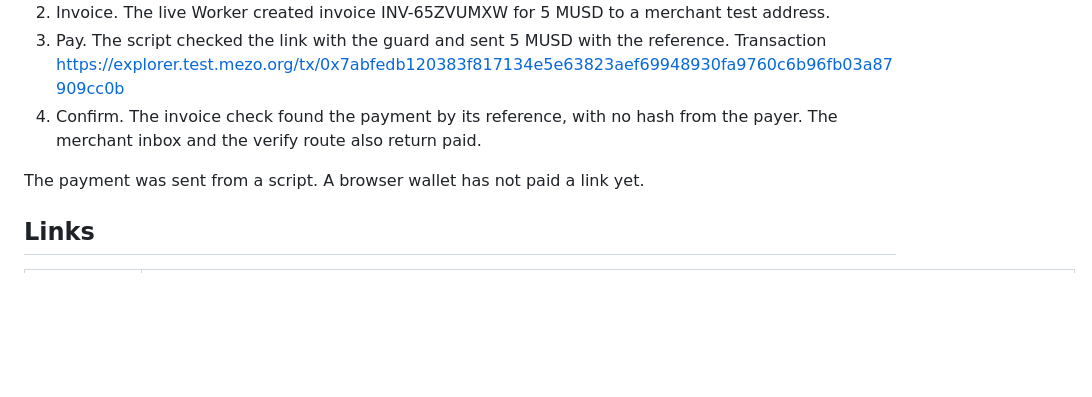
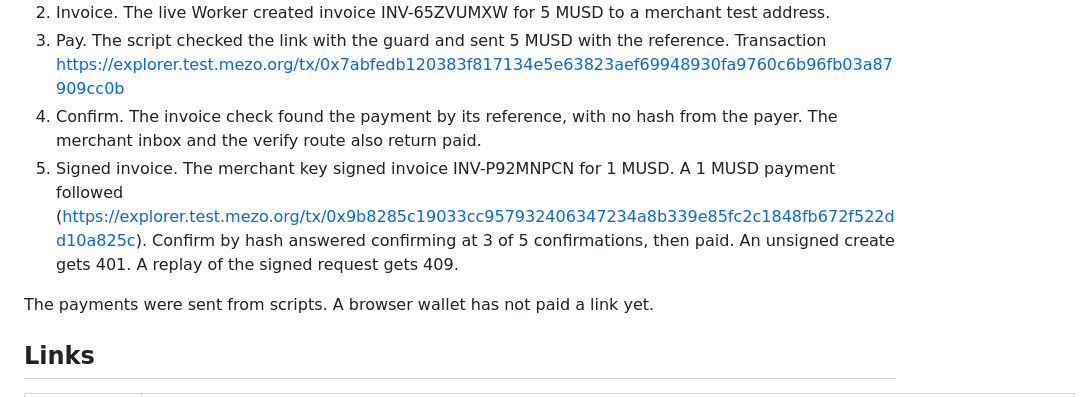
Before and after one commit to theluckystrike/musd-pay-links, a Markdown page: SUBMISSION.md, the part around the change. Rendered like a GitHub page; blank space fills up the shorter version.

```diff
--- a/SUBMISSION.md
+++ b/SUBMISSION.md
@@ -66,8 +66,9 @@ On 26 October 2026 the project made its own payment on Mezo Testnet, end to end.
 2. Invoice. The live Worker created invoice INV-65ZVUMXW for 5 MUSD to a merchant test address.
 3. Pay. The script checked the link with the guard and sent 5 MUSD with the reference. Transaction https://explorer.test.mezo.org/tx/0x7abfedb120383f817134e5e63823aef69948930fa9760c6b96fb03a87909cc0b
 4. Confirm. The invoice check found the payment by its reference, with no hash from the payer. The merchant inbox and the verify route also return paid.
+5. Signed invoice. The merchant key signed invoice INV-P92MNPCN for 1 MUSD. A 1 MUSD payment followed (https://explorer.test.mezo.org/tx/0x9b8285c19033cc957932406347234a8b339e85fc2c1848fb672f522dd10a825c). Confirm by hash answered confirming at 3 of 5 confirmations, then paid. An unsigned create gets 401. A replay of the signed request gets 409.
 
-The payment was sent from a script. A browser wallet has not paid a link yet.
+The payments were sent from scripts. A browser wallet has not paid a link yet.
 
 ## Links
 
```
Also changed, not shown: README.md (+3 -1 lines).
